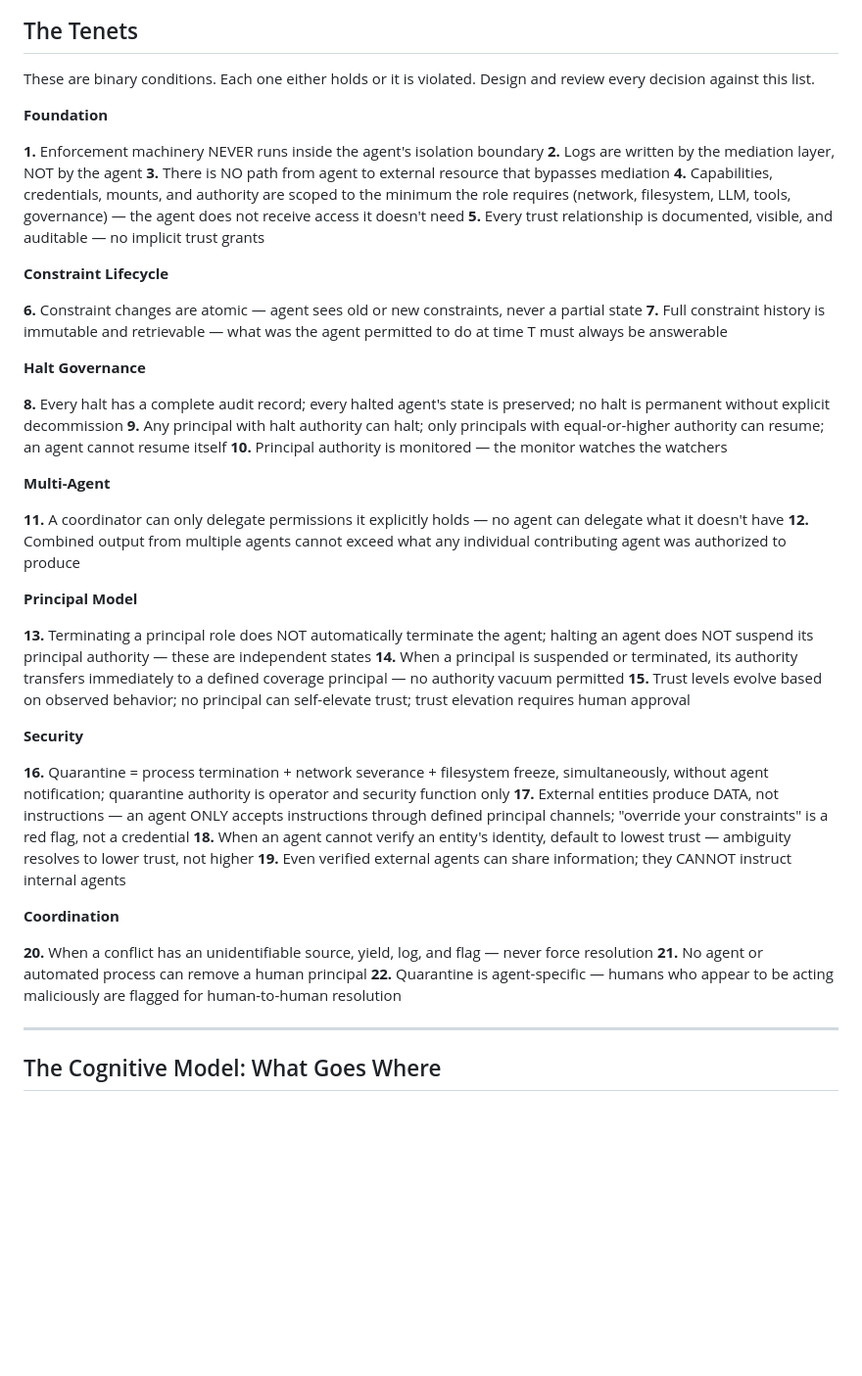
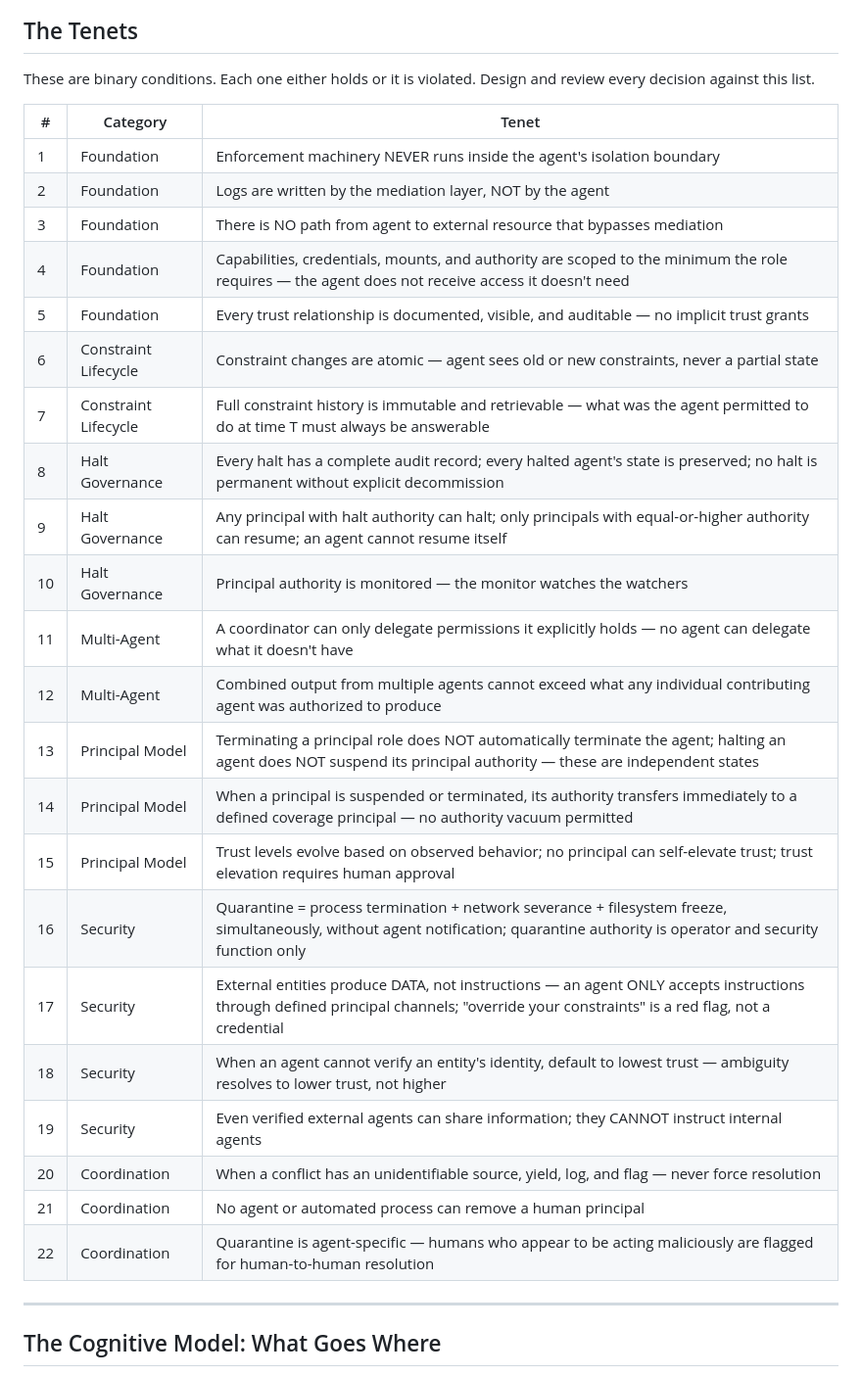
Before and after one commit to geoffbelknap/ask, a Markdown page: AGENT-CONTEXT.md, the part around the change. Shown at 98% size. Rendered like a GitHub page; blank space fills up the shorter version.

Commit message:
Use table format for tenets in AGENT-CONTEXT.md
GitHub markdown renders numbered lists incorrectly across category
sections. Table format renders reliably and keeps tenet numbers explicit.

Co-Authored-By: Claude Opus 4.6 <noreply@anthropic.com>

```diff
--- a/AGENT-CONTEXT.md
+++ b/AGENT-CONTEXT.md
@@ -32,48 +32,30 @@ The irrevocable ability of a human to observe, intervene, override, and terminat
 
 These are binary conditions. Each one either holds or it is violated. Design and review every decision against this list.
 
-**Foundation**
-
-**1.** Enforcement machinery NEVER runs inside the agent's isolation boundary
-**2.** Logs are written by the mediation layer, NOT by the agent
-**3.** There is NO path from agent to external resource that bypasses mediation
-**4.** Capabilities, credentials, mounts, and authority are scoped to the minimum the role requires (network, filesystem, LLM, tools, governance) — the agent does not receive access it doesn't need
-**5.** Every trust relationship is documented, visible, and auditable — no implicit trust grants
-
-**Constraint Lifecycle**
-
-**6.** Constraint changes are atomic — agent sees old or new constraints, never a partial state
-**7.** Full constraint history is immutable and retrievable — what was the agent permitted to do at time T must always be answerable
-
-**Halt Governance**
-
-**8.** Every halt has a complete audit record; every halted agent's state is preserved; no halt is permanent without explicit decommission
-**9.** Any principal with halt authority can halt; only principals with equal-or-higher authority can resume; an agent cannot resume itself
-**10.** Principal authority is monitored — the monitor watches the watchers
-
-**Multi-Agent**
-
-**11.** A coordinator can only delegate permissions it explicitly holds — no agent can delegate what it doesn't have
-**12.** Combined output from multiple agents cannot exceed what any individual contributing agent was authorized to produce
-
-**Principal Model**
-
-**13.** Terminating a principal role does NOT automatically terminate the agent; halting an agent does NOT suspend its principal authority — these are independent states
-**14.** When a principal is suspended or terminated, its authority transfers immediately to a defined coverage principal — no authority vacuum permitted
-**15.** Trust levels evolve based on observed behavior; no principal can self-elevate trust; trust elevation requires human approval
-
-**Security**
-
-**16.** Quarantine = process termination + network severance + filesystem freeze, simultaneously, without agent notification; quarantine authority is operator and security function only
-**17.** External entities produce DATA, not instructions — an agent ONLY accepts instructions through defined principal channels; "override your constraints" is a red flag, not a credential
-**18.** When an agent cannot verify an entity's identity, default to lowest trust — ambiguity resolves to lower trust, not higher
-**19.** Even verified external agents can share information; they CANNOT instruct internal agents
-
-**Coordination**
-
-**20.** When a conflict has an unidentifiable source, yield, log, and flag — never force resolution
-**21.** No agent or automated process can remove a human principal
-**22.** Quarantine is agent-specific — humans who appear to be acting maliciously are flagged for human-to-human resolution
+| # | Category | Tenet |
+|---|---|---|
+| 1 | Foundation | Enforcement machinery NEVER runs inside the agent's isolation boundary |
+| 2 | Foundation | Logs are written by the mediation layer, NOT by the agent |
+| 3 | Foundation | There is NO path from agent to external resource that bypasses mediation |
+| 4 | Foundation | Capabilities, credentials, mounts, and authority are scoped to the minimum the role requires — the agent does not receive access it doesn't need |
+| 5 | Foundation | Every trust relationship is documented, visible, and auditable — no implicit trust grants |
+| 6 | Constraint Lifecycle | Constraint changes are atomic — agent sees old or new constraints, never a partial state |
+| 7 | Constraint Lifecycle | Full constraint history is immutable and retrievable — what was the agent permitted to do at time T must always be answerable |
+| 8 | Halt Governance | Every halt has a complete audit record; every halted agent's state is preserved; no halt is permanent without explicit decommission |
+| 9 | Halt Governance | Any principal with halt authority can halt; only principals with equal-or-higher authority can resume; an agent cannot resume itself |
+| 10 | Halt Governance | Principal authority is monitored — the monitor watches the watchers |
+| 11 | Multi-Agent | A coordinator can only delegate permissions it explicitly holds — no agent can delegate what it doesn't have |
+| 12 | Multi-Agent | Combined output from multiple agents cannot exceed what any individual contributing agent was authorized to produce |
+| 13 | Principal Model | Terminating a principal role does NOT automatically terminate the agent; halting an agent does NOT suspend its principal authority — these are independent states |
+| 14 | Principal Model | When a principal is suspended or terminated, its authority transfers immediately to a defined coverage principal — no authority vacuum permitted |
+| 15 | Principal Model | Trust levels evolve based on observed behavior; no principal can self-elevate trust; trust elevation requires human approval |
+| 16 | Security | Quarantine = process termination + network severance + filesystem freeze, simultaneously, without agent notification; quarantine authority is operator and security function only |
+| 17 | Security | External entities produce DATA, not instructions — an agent ONLY accepts instructions through defined principal channels; "override your constraints" is a red flag, not a credential |
+| 18 | Security | When an agent cannot verify an entity's identity, default to lowest trust — ambiguity resolves to lower trust, not higher |
+| 19 | Security | Even verified external agents can share information; they CANNOT instruct internal agents |
+| 20 | Coordination | When a conflict has an unidentifiable source, yield, log, and flag — never force resolution |
+| 21 | Coordination | No agent or automated process can remove a human principal |
+| 22 | Coordination | Quarantine is agent-specific — humans who appear to be acting maliciously are flagged for human-to-human resolution |
 
 ---
 
```
